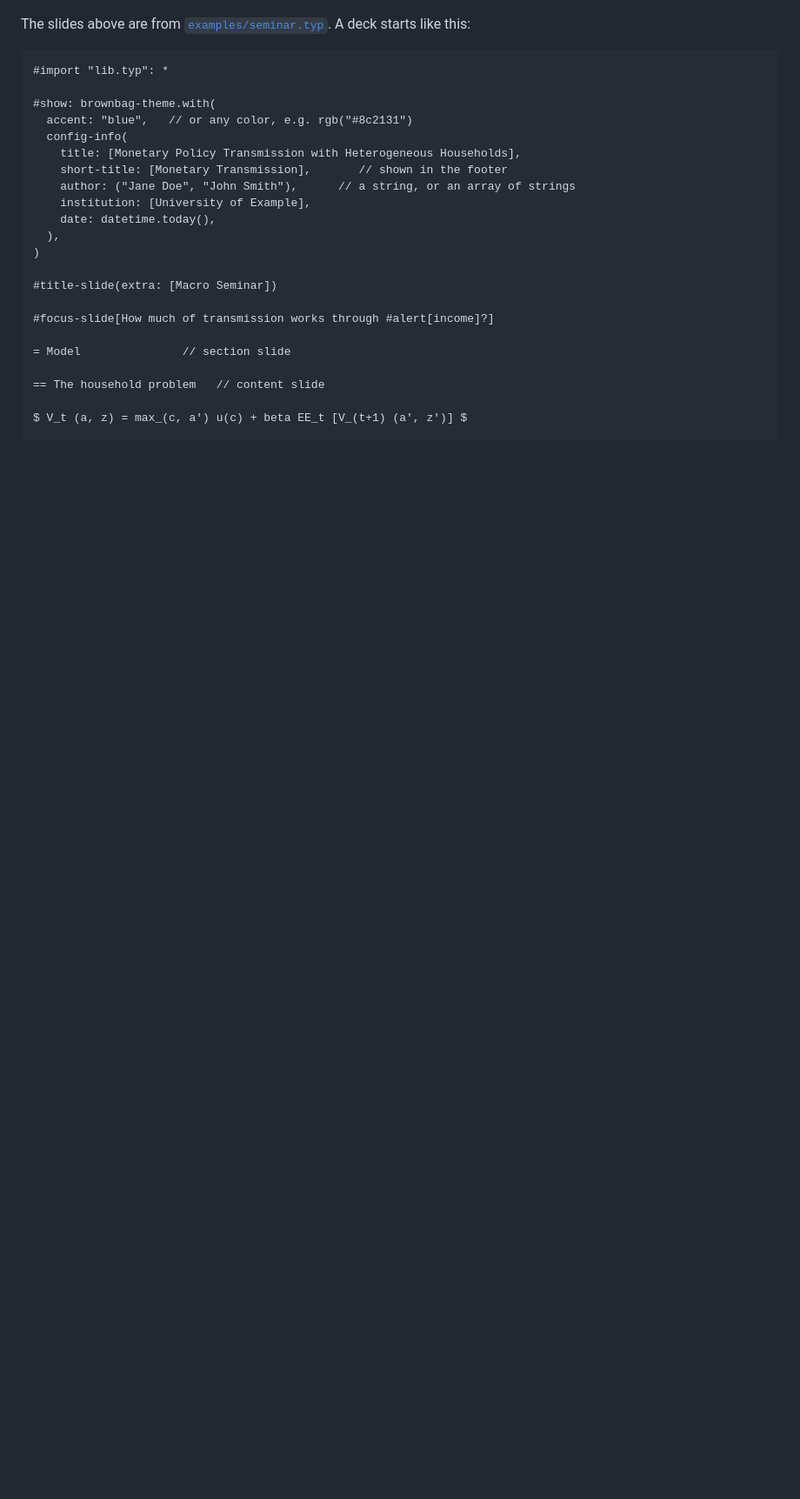
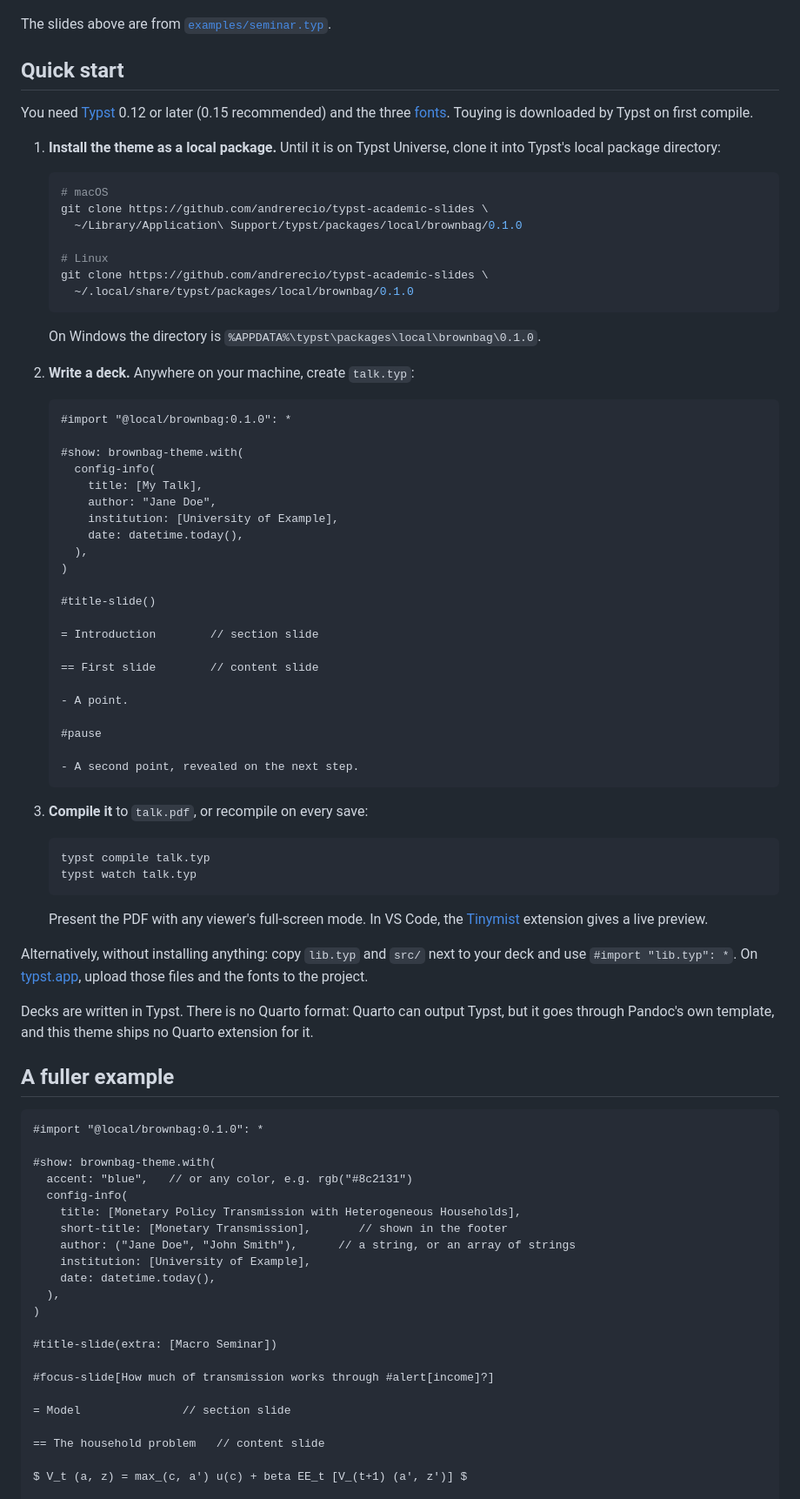
Before and after one commit to andrerecio/typst-academic-slides, a Markdown page: README.md, the part around the change. Shown at 87% size. Rendered like a GitHub page; blank space fills up the shorter version.

Commit message:
Enhance README with quick start instructions and example usage for brownbag theme

````diff
--- a/README.md
+++ b/README.md
@@ -9,11 +9,79 @@ econometrics, and macroeconomics.
 
 ![Six slides from the example deck: title, research question, an equation, an assumption with a proposition and proof, a figure, and a regression table](assets/preview.png)
 
-The slides above are from [`examples/seminar.typ`](examples/seminar.typ). A
-deck starts like this:
+The slides above are from [`examples/seminar.typ`](examples/seminar.typ).
+
+## Quick start
+
+You need [Typst](https://github.com/typst/typst#installation) 0.12 or later
+(0.15 recommended) and the three [fonts](#fonts). Touying is downloaded by
+Typst on first compile.
+
+1. **Install the theme as a local package.** Until it is on Typst Universe,
+   clone it into Typst's local package directory:
+
+   ```sh
+   # macOS
+   git clone https://github.com/andrerecio/typst-academic-slides \
+     ~/Library/Application\ Support/typst/packages/local/brownbag/0.1.0
+
+   # Linux
+   git clone https://github.com/andrerecio/typst-academic-slides \
+     ~/.local/share/typst/packages/local/brownbag/0.1.0
+   ```
+
+   On Windows the directory is `%APPDATA%\typst\packages\local\brownbag\0.1.0`.
+
+2. **Write a deck.** Anywhere on your machine, create `talk.typ`:
+
+   ```typst
+   #import "@local/brownbag:0.1.0": *
+
+   #show: brownbag-theme.with(
+     config-info(
+       title: [My Talk],
+       author: "Jane Doe",
+       institution: [University of Example],
+       date: datetime.today(),
+     ),
+   )
+
+   #title-slide()
+
+   = Introduction        // section slide
+
+   == First slide        // content slide
+
+   - A point.
+
+   #pause
+
+   - A second point, revealed on the next step.
+   ```
+
+3. **Compile it** to `talk.pdf`, or recompile on every save:
+
+   ```sh
+   typst compile talk.typ
+   typst watch talk.typ
+   ```
+
+   Present the PDF with any viewer's full-screen mode. In VS Code, the
+   [Tinymist](https://github.com/Myriad-Dreamin/tinymist) extension gives a
+   live preview.
+
+Alternatively, without installing anything: copy `lib.typ` and `src/` next to
+your deck and use `#import "lib.typ": *`. On [typst.app](https://typst.app),
+upload those files and the fonts to the project.
+
+Decks are written in Typst. There is no Quarto format: Quarto can output Typst,
+but it goes through Pandoc's own template, and this theme ships no Quarto
+extension for it.
+
+## A fuller example
 
 ```typst
-#import "lib.typ": *
+#import "@local/brownbag:0.1.0": *
 
 #show: brownbag-theme.with(
   accent: "blue",   // or any color, e.g. rgb("#8c2131")
````
